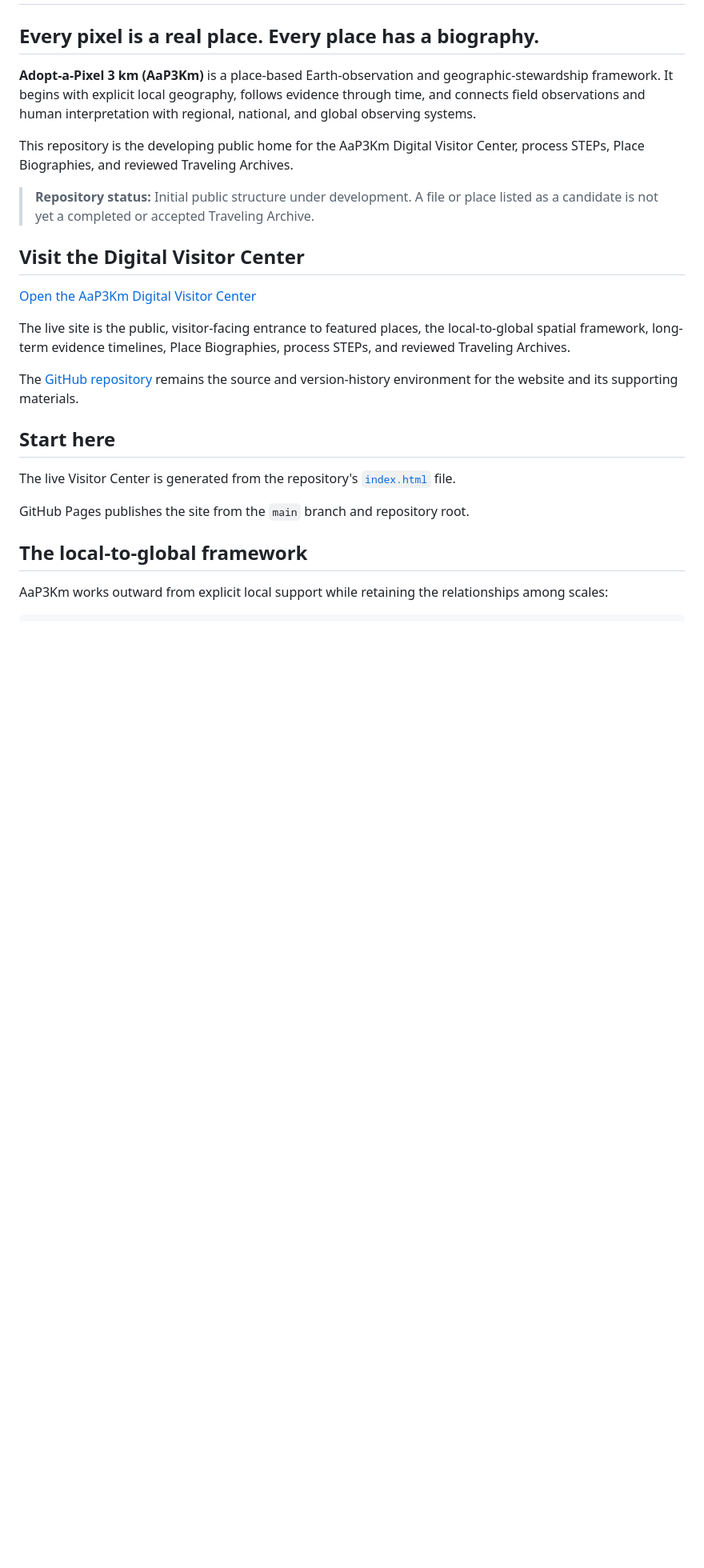
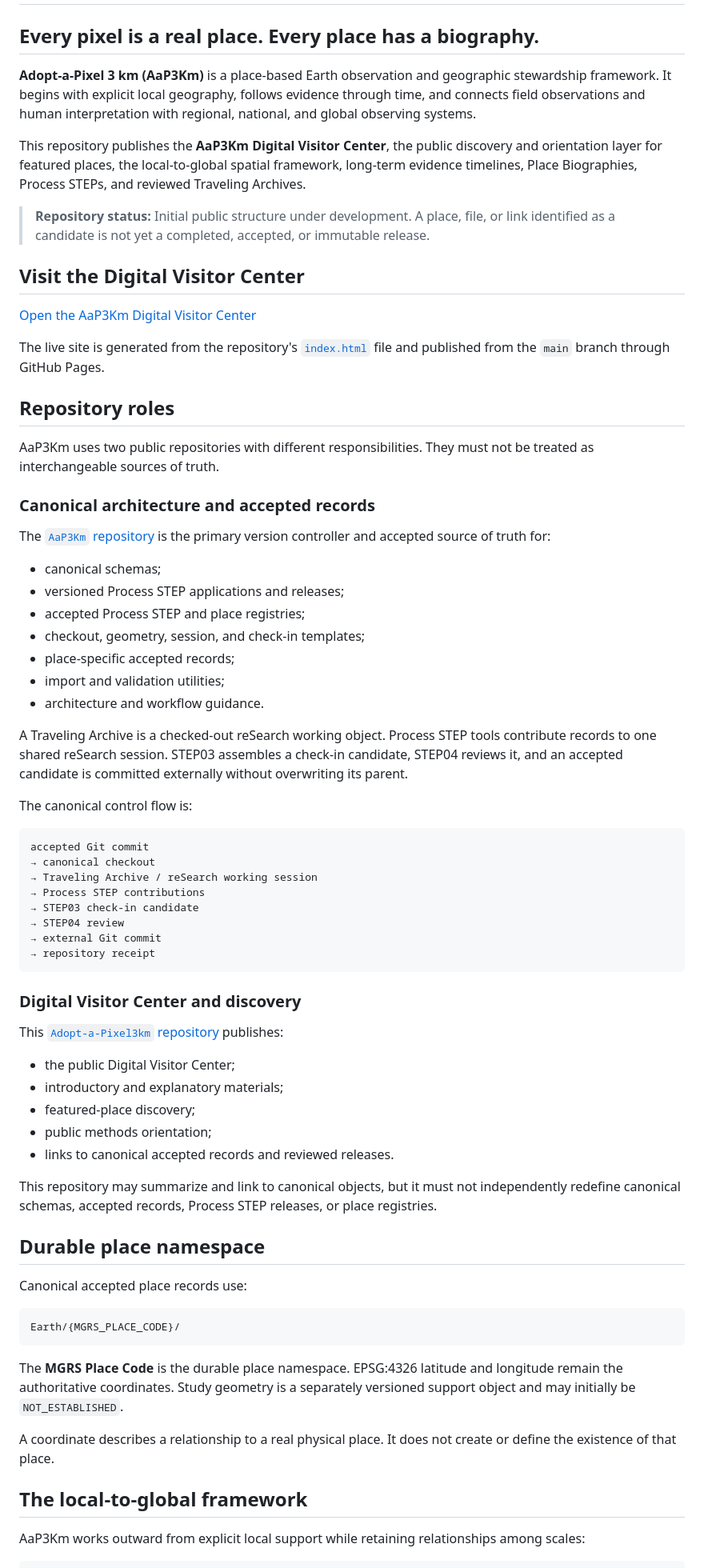
Before and after one commit to pedernelson/Adopt-a-Pixel3km, a Markdown page: README.md, the part around one of its changes. Shown at 80% size. GitHub-like rendering; blank space fills up the shorter version.

Commit message:
Align README with canonical repository and project style guide

````diff
--- a/README.md
+++ b/README.md
@@ -2,28 +2,75 @@
 
 ## Every pixel is a real place. Every place has a biography.
 
-**Adopt-a-Pixel 3 km (AaP3Km)** is a place-based Earth-observation and geographic-stewardship framework. It begins with explicit local geography, follows evidence through time, and connects field observations and human interpretation with regional, national, and global observing systems.
+**Adopt-a-Pixel 3 km (AaP3Km)** is a place-based Earth observation and geographic stewardship framework. It begins with explicit local geography, follows evidence through time, and connects field observations and human interpretation with regional, national, and global observing systems.
 
-This repository is the developing public home for the AaP3Km Digital Visitor Center, process STEPs, Place Biographies, and reviewed Traveling Archives.
+This repository publishes the **AaP3Km Digital Visitor Center**, the public discovery and orientation layer for featured places, the local-to-global spatial framework, long-term evidence timelines, Place Biographies, Process STEPs, and reviewed Traveling Archives.
 
-> **Repository status:** Initial public structure under development. A file or place listed as a candidate is not yet a completed or accepted Traveling Archive.
+> **Repository status:** Initial public structure under development. A place, file, or link identified as a candidate is not yet a completed, accepted, or immutable release.
 
 ## Visit the Digital Visitor Center
 
 [Open the AaP3Km Digital Visitor Center](https://pedernelson.github.io/Adopt-a-Pixel3km/)
 
-The live site is the public, visitor-facing entrance to featured places, the local-to-global spatial framework, long-term evidence timelines, Place Biographies, process STEPs, and reviewed Traveling Archives.
+The live site is generated from the repository's [`index.html`](index.html) file and published from the `main` branch through GitHub Pages.
 
-The [GitHub repository](https://github.com/pedernelson/Adopt-a-Pixel3km) remains the source and version-history environment for the website and its supporting materials.
+## Repository roles
 
-## Start here
+AaP3Km uses two public repositories with different responsibilities. They must not be treated as interchangeable sources of truth.
 
-The live Visitor Center is generated from the repository's [`index.html`](index.html) file.
+### Canonical architecture and accepted records
 
-GitHub Pages publishes the site from the `main` branch and repository root.
+The [`AaP3Km` repository](https://github.com/pedernelson/AaP3Km) is the primary version controller and accepted source of truth for:
+
+- canonical schemas;
+- versioned Process STEP applications and releases;
+- accepted Process STEP and place registries;
+- checkout, geometry, session, and check-in templates;
+- place-specific accepted records;
+- import and validation utilities;
+- architecture and workflow guidance.
+
+A Traveling Archive is a checked-out reSearch working object. Process STEP tools contribute records to one shared reSearch session. STEP03 assembles a check-in candidate, STEP04 reviews it, and an accepted candidate is committed externally without overwriting its parent.
+
+The canonical control flow is:
+
+```text
+accepted Git commit
+→ canonical checkout
+→ Traveling Archive / reSearch working session
+→ Process STEP contributions
+→ STEP03 check-in candidate
+→ STEP04 review
+→ external Git commit
+→ repository receipt
+```
+
+### Digital Visitor Center and discovery
+
+This [`Adopt-a-Pixel3km` repository](https://github.com/pedernelson/Adopt-a-Pixel3km) publishes:
+
+- the public Digital Visitor Center;
+- introductory and explanatory materials;
+- featured-place discovery;
+- public methods orientation;
+- links to canonical accepted records and reviewed releases.
+
+This repository may summarize and link to canonical objects, but it must not independently redefine canonical schemas, accepted records, Process STEP releases, or place registries.
+
+## Durable place namespace
+
+Canonical accepted place records use:
+
+```text
+Earth/{MGRS_PLACE_CODE}/
+```
+
+The **MGRS Place Code** is the durable place namespace. EPSG:4326 latitude and longitude remain the authoritative coordinates. Study geometry is a separately versioned support object and may initially be `NOT_ESTABLISHED`.
+
+A coordinate describes a relationship to a real physical place. It does not create or define the existence of that place.
 
 ## The local-to-global framework
 
-AaP3Km works outward from explicit local support while retaining the relationships among scales:
+AaP3Km works outward from explicit local support while retaining relationships among scales:
 
 ```text
````
Also changed, not shown: other parts of README.md (+126 -45 lines).
